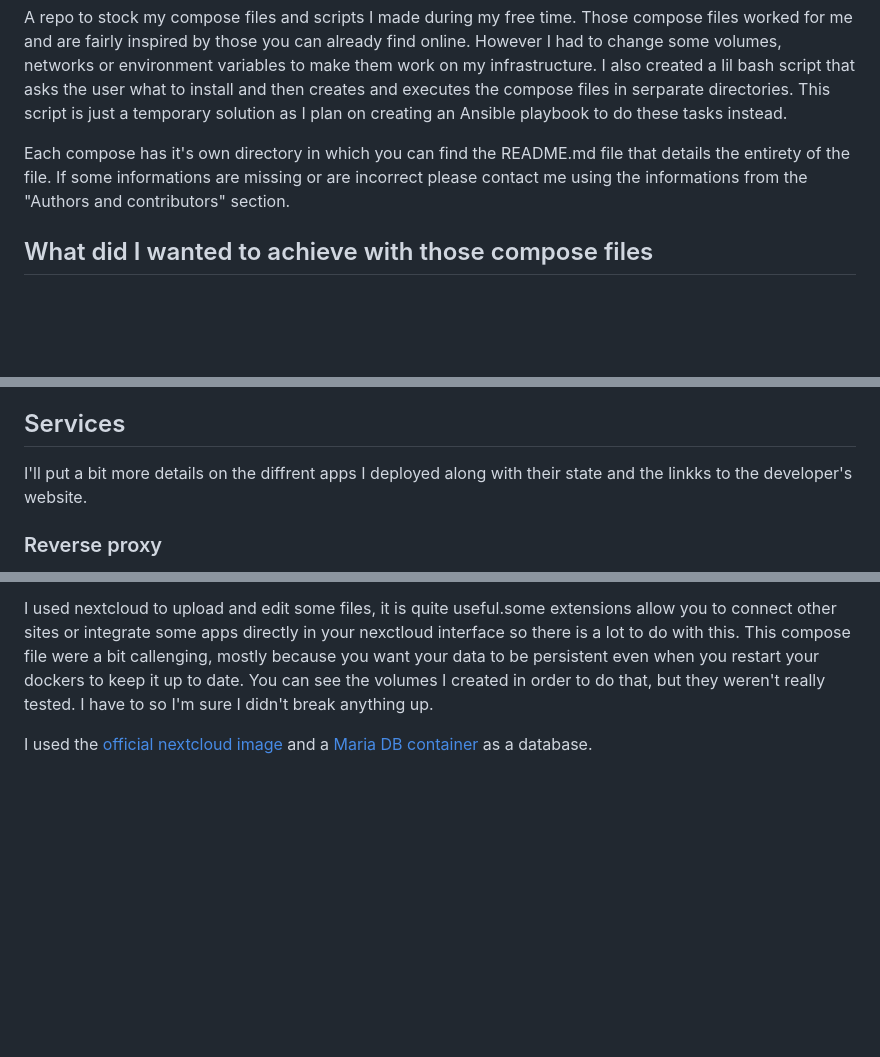
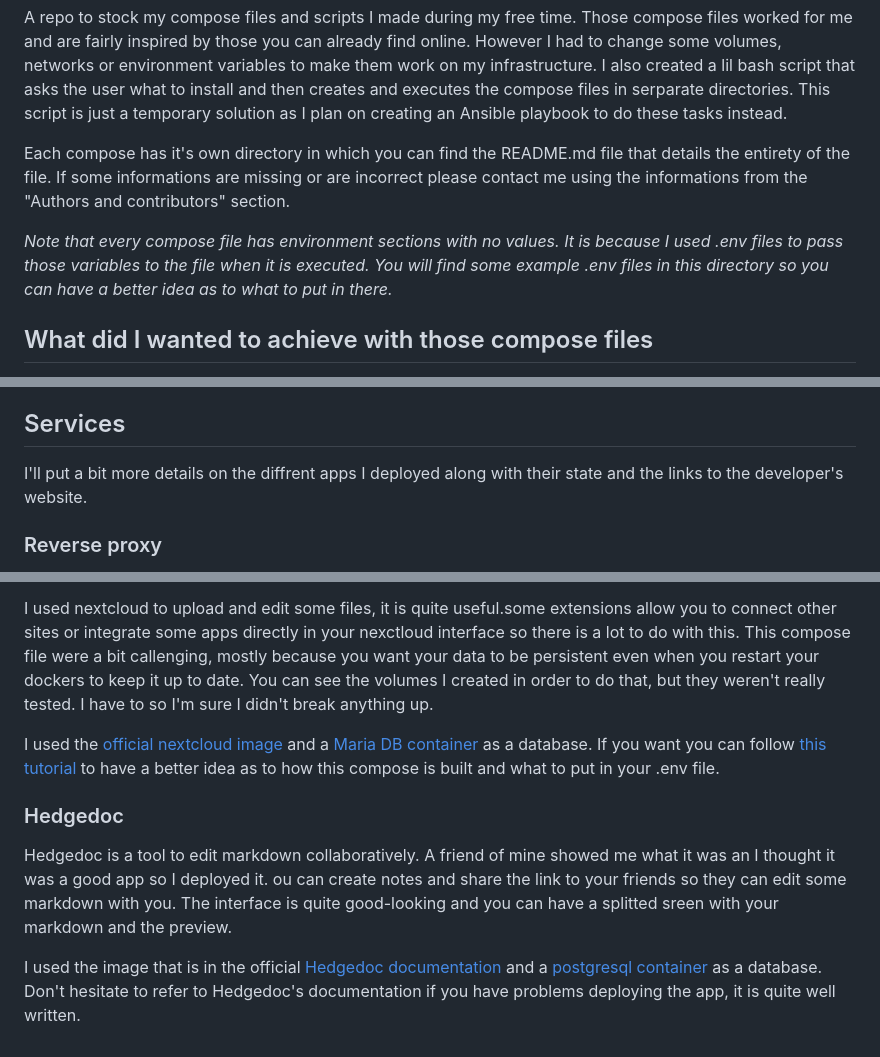
Before and after one commit to sheep0lata/composeFilesNScripts, a Markdown page: README.md, 3 parts joined by grey strips. Drawn GitHub-style; blank space fills up the shorter version.

Commit message:
adding content to my README.md file

```diff
--- a/README.md
+++ b/README.md
@@ -3,6 +3,8 @@ A repo to stock my compose files and scripts I made during my free time. Those c
 I also created a lil bash script that asks the user what to install and then creates and executes the compose files in serparate directories. This script is just a temporary solution as I plan on creating an Ansible playbook to do these tasks instead.
 
 Each compose has it's own directory in which you can find the README.md file that details the entirety of the file. If some informations are missing or are incorrect please contact me using the informations from the "Authors and contributors" section.
+
+*Note that every compose file has environment sections with no values. It is because I used .env files to pass those variables to the file when it is executed. You will find some example .env files in this directory so you can have a better idea as to what to put in there.*
 
 ## What did I wanted to achieve with those compose files
 I didn't really have any precise idea of what to do when I started this project, I just wanted to strengthen my skills with Docker containers. I then bought a domain name along with a tiny server to practice and deploy services that I could test using a classic Internet connection. The first few things that came to mind were Wordpress and Nextcloud, so I deployed both using a reverse proxy (nginx) and a Letsencrypt container for the certificates.
@@ -19,7 +21,7 @@ Basically this infrastructure is just some services behind a reverse proxy. Ther
 I did have one interesting thing to set up, and it was the networks. An external network is created to allow the apps to communicate with the reverse proxy and the external requests, but to prevent databases to be accessible from the outside I created multiple internal networks to manage connections between the apps and their databases.
 
 ## Services
-I'll put a bit more details on the diffrent apps I deployed along with their state and the linkks to the developer's website.
+I'll put a bit more details on the diffrent apps I deployed along with their state and the links to the developer's website.
 
 ### Reverse proxy
 The reverse proxy is used to redirect the requests made by users to the right service. We're gonna use hostname (created in the DNS of my provider) to point to the right container/service.
@@ -44,4 +46,9 @@ Nextcloud is an open source cloud storage solution. It basically is like google
 
 I used nextcloud to upload and edit some files, it is quite useful.some extensions allow you to connect other sites or integrate some apps directly in your nexctloud interface so there is a lot to do with this. This compose file were a bit callenging, mostly because you want your data to be persistent even when you restart your dockers to keep it up to date. You can see the volumes I created in order to do that, but they weren't really tested. I have to so I'm sure I didn't break anything up.
 
-I used the [official nextcloud image](https://hub.docker.com/_/nextcloud) and a [Maria DB container](https://hub.docker.com/_/mariadb) as a database.
+I used the [official nextcloud image](https://hub.docker.com/_/nextcloud) and a [Maria DB container](https://hub.docker.com/_/mariadb) as a database. If you want you can follow [this tutorial](https://linuxhandbook.com/install-nextcloud-docker/) to have a better idea as to how this compose is built and what to put in your .env file.
+
+### Hedgedoc
+Hedgedoc is a tool to edit markdown collaboratively. A friend of mine showed me what it was an I thought it was a good app so I deployed it. ou can create notes and share the link to your friends so they can edit some markdown with you. The interface is quite good-looking and you can have a splitted sreen with your markdown and the preview.
+
+I used the image that is in the official [Hedgedoc documentation](https://docs.hedgedoc.org/setup/docker/) and a [postgresql container](https://hub.docker.com/_/postgres) as a database. Don't hesitate to refer to Hedgedoc's documentation if you have problems deploying the app, it is quite well written.
```
